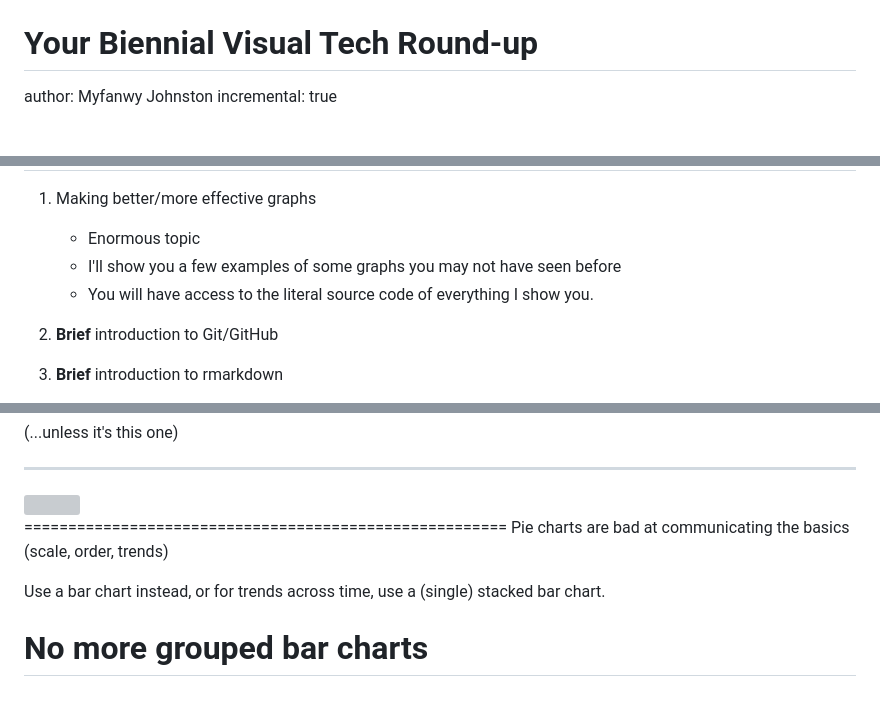
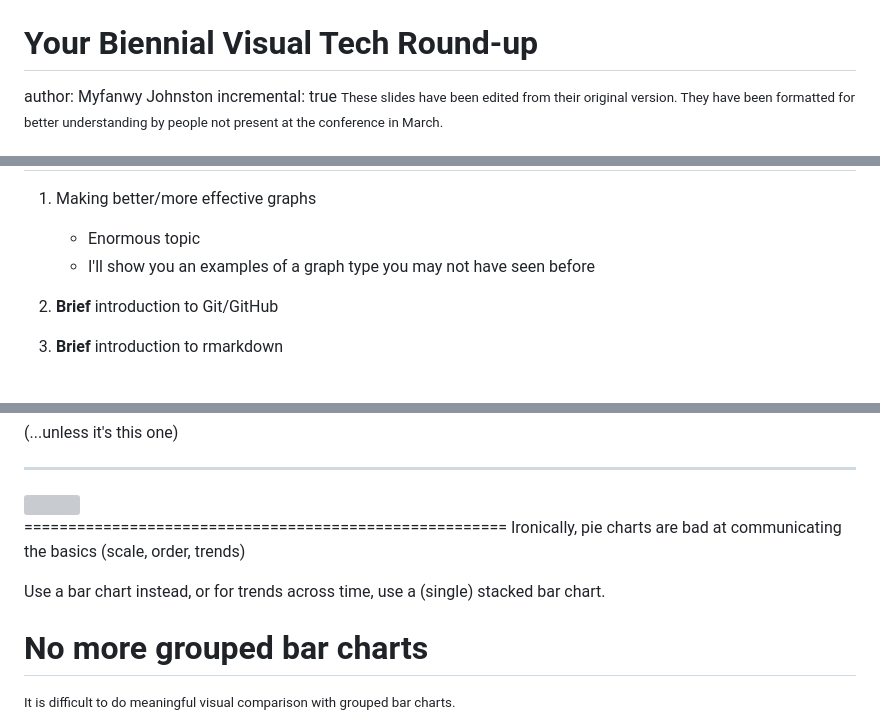
Before and after one commit to Myfanwy/VisualTechRoundup2015, a Markdown page: Slides_rpres.md, 3 parts joined by grey strips. GitHub-like rendering; grey boxes are pictures that could not be loaded.

```diff
--- a/Slides_rpres.md
+++ b/Slides_rpres.md
@@ -2,4 +2,5 @@ Your Biennial Visual Tech Round-up
 ========================================================
 author: Myfanwy Johnston
 incremental: true
+<small>These slides have been edited from their original version.  They have been formatted for better understanding by people not present at the conference in March.</small>
 
@@ -15,8 +11,7 @@ So here's what we're going to do:
  1) Making better/more effective graphs
 
       - Enormous topic
-      - I'll show you a few examples of some graphs you may not have seen before
-      - You will have access to the literal source code of everything I show you.
+      - I'll show you an examples of a graph type you may not have seen before
 
  2) **Brief** introduction to Git/GitHub
 
@@ -44,14 +39,14 @@ incremental: true
 
 
 =======================================================
-Pie charts are bad at communicating the basics (scale, order, trends)
-
+Ironically, pie charts are bad at communicating the basics (scale, order, trends)
 
 Use a bar chart instead, or for trends across time, use a (single) stacked bar chart.
 
+
 No more grouped bar charts
 =======================================================
-
+<small>It is difficult to do meaningful visual comparison with grouped bar charts.</small>
 ![plot of chunk unnamed-chunk-1](Slides_rpres-figure/unnamed-chunk-1-1.png)
 
 Do This Instead
```
Also changed, not shown: other parts of Slides_rpres.md (+15 -11 lines), Slides_rpres-figure/unnamed-chunk-3-1.png, 1 other file.
